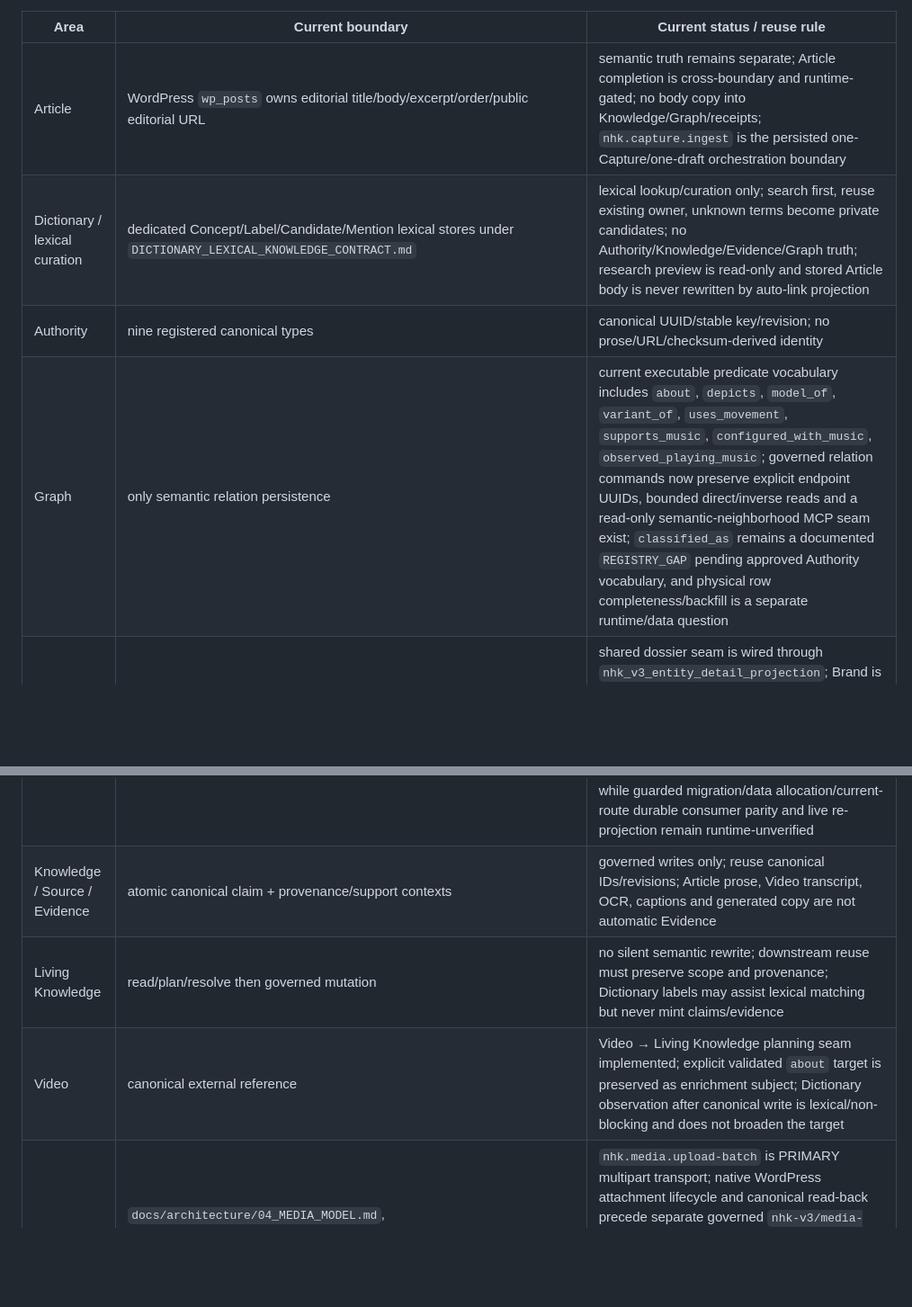
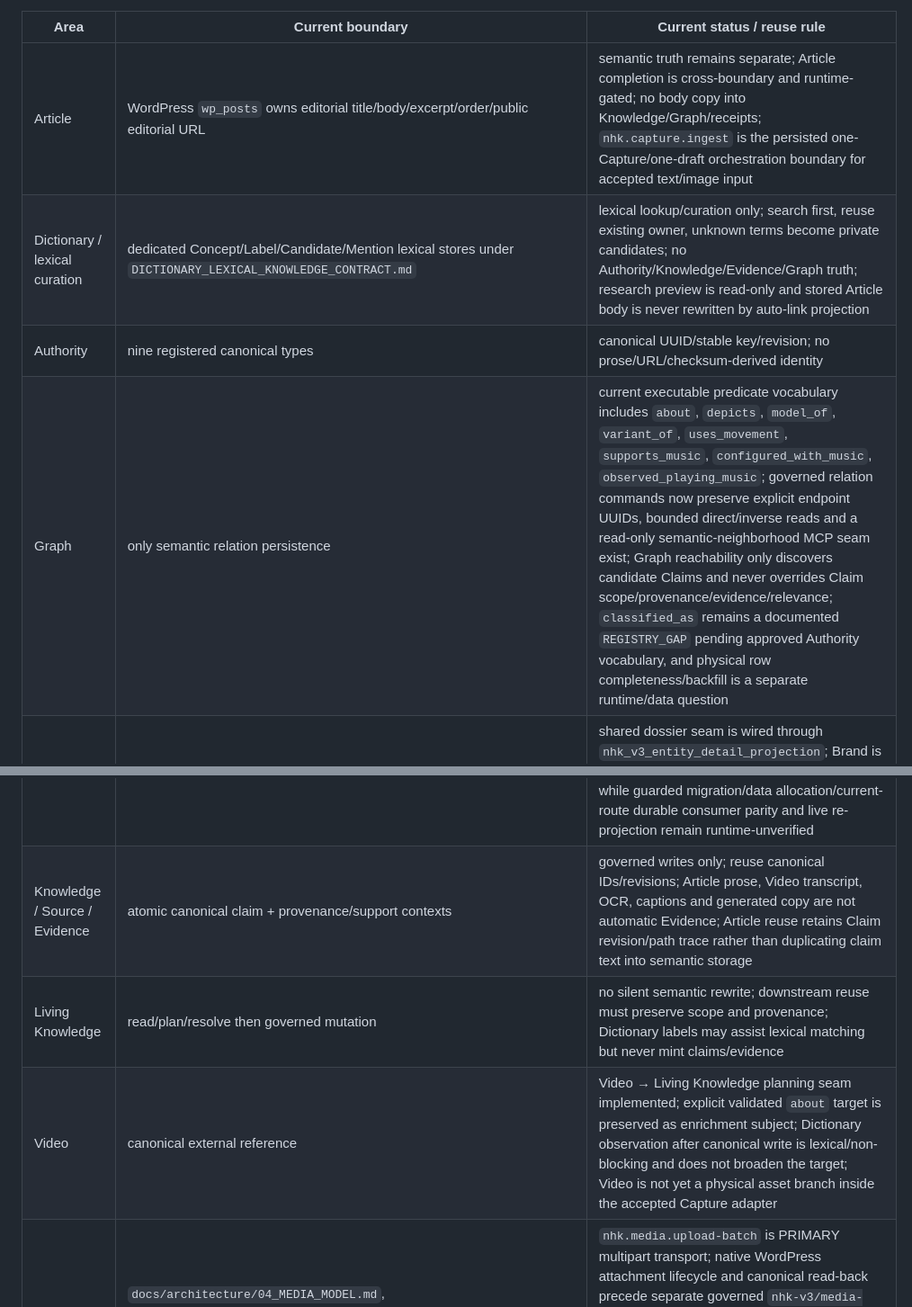
Before and after one commit to danhbabieu/nhkv3, a Markdown page: docs/architecture/CURRENT_DOCUMENTATION_STATUS_INDEX.md, 2 parts joined by grey strips. Shown at 90% size. GitHub-like rendering; blank space fills up the shorter version.

```diff
--- a/docs/architecture/CURRENT_DOCUMENTATION_STATUS_INDEX.md
+++ b/docs/architecture/CURRENT_DOCUMENTATION_STATUS_INDEX.md
@@ -132,16 +170,16 @@ Available`, `Frontend Available`, `Frontend Blocked`.
 
 | Area | Current boundary | Current status / reuse rule |
 |---|---|---|
-| Article | WordPress `wp_posts` owns editorial title/body/excerpt/order/public editorial URL | semantic truth remains separate; Article completion is cross-boundary and runtime-gated; no body copy into Knowledge/Graph/receipts; `nhk.capture.ingest` is the persisted one-Capture/one-draft orchestration boundary |
+| Article | WordPress `wp_posts` owns editorial title/body/excerpt/order/public editorial URL | semantic truth remains separate; Article completion is cross-boundary and runtime-gated; no body copy into Knowledge/Graph/receipts; `nhk.capture.ingest` is the persisted one-Capture/one-draft orchestration boundary for accepted text/image input |
 | Dictionary / lexical curation | dedicated Concept/Label/Candidate/Mention lexical stores under `DICTIONARY_LEXICAL_KNOWLEDGE_CONTRACT.md` | lexical lookup/curation only; search first, reuse existing owner, unknown terms become private candidates; no Authority/Knowledge/Evidence/Graph truth; research preview is read-only and stored Article body is never rewritten by auto-link projection |
 | Authority | nine registered canonical types | canonical UUID/stable key/revision; no prose/URL/checksum-derived identity |
-| Graph | only semantic relation persistence | current executable predicate vocabulary includes `about`, `depicts`, `model_of`, `variant_of`, `uses_movement`, `supports_music`, `configured_with_music`, `observed_playing_music`; governed relation commands now preserve explicit endpoint UUIDs, bounded direct/inverse reads and a read-only semantic-neighborhood MCP seam exist; `classified_as` remains a documented `REGISTRY_GAP` pending approved Authority vocabulary, and physical row completeness/backfill is a separate runtime/data question |
+| Graph | only semantic relation persistence | current executable predicate vocabulary includes `about`, `depicts`, `model_of`, `variant_of`, `uses_movement`, `supports_music`, `configured_with_music`, `observed_playing_music`; governed relation commands now preserve explicit endpoint UUIDs, bounded direct/inverse reads and a read-only semantic-neighborhood MCP seam exist; Graph reachability only discovers candidate Claims and never overrides Claim scope/provenance/evidence/relevance; `classified_as` remains a documented `REGISTRY_GAP` pending approved Authority vocabulary, and physical row completeness/backfill is a separate runtime/data question |
 | Public Entity Dossier | `docs/architecture/PUBLIC_ENTITY_DOSSIER_PROJECTION_CONTRACT.md`; detail-only read model over existing canonical owners | shared dossier seam is wired through `nhk_v3_entity_detail_projection`; Brand is the first complete typed path-recipe projection; direct subject Knowledge remains subject-scoped, deep Brand context keeps origin path, archives stay outside the heavy dossier path, and no display shortcut relation is persisted |
 | Product–Specimen | no approved canonical persistence relation | payload fields, taxonomy, post meta or broad `about` are not ownership substitutes; contract/registry extension required before canonical linkage |
 | Public Identity | persisted identity/history implementation plus shared public-slug policy exist in code | `PublicIdentityService`, `CanonicalPublicSlugPolicy`, repository/WPDB boundary, migration 014 and exact one-hop history resolver are implemented; compatibility routes now reuse the shared normalizer/collision candidates, while guarded migration/data allocation/current-route durable consumer parity and live re-projection remain runtime-unverified |
-| Knowledge / Source / Evidence | atomic canonical claim + provenance/support contexts | governed writes only; reuse canonical IDs/revisions; Article prose, Video transcript, OCR, captions and generated copy are not automatic Evidence |
+| Knowledge / Source / Evidence | atomic canonical claim + provenance/support contexts | governed writes only; reuse canonical IDs/revisions; Article prose, Video transcript, OCR, captions and generated copy are not automatic Evidence; Article reuse retains Claim revision/path trace rather than duplicating claim text into semantic storage |
 | Living Knowledge | read/plan/resolve then governed mutation | no silent semantic rewrite; downstream reuse must preserve scope and provenance; Dictionary labels may assist lexical matching but never mint claims/evidence |
-| Video | canonical external reference | Video → Living Knowledge planning seam implemented; explicit validated `about` target is preserved as enrichment subject; Dictionary observation after canonical write is lexical/non-blocking and does not broaden the target |
+| Video | canonical external reference | Video → Living Knowledge planning seam implemented; explicit validated `about` target is preserved as enrichment subject; Dictionary observation after canonical write is lexical/non-blocking and does not broaden the target; Video is not yet a physical asset branch inside the accepted Capture adapter |
 | Media | `docs/architecture/04_MEDIA_MODEL.md`, `docs/architecture/22_P6_MEDIA_VIDEO_FOUNDATION.md`, `docs/architecture/ADMIN_MEDIA_INPUT_GUIDANCE.md`, `docs/mcp/MCP_V3_CONTENT_OPERATIONS.md` | `nhk.media.upload-batch` is PRIMARY multipart transport; native WordPress attachment lifecycle and canonical read-back precede separate governed `nhk-v3/media-ingest`; URL import is SECONDARY/IMPORT; base64 is FALLBACK/COMPATIBILITY; post-ingest semantic enrichment, relation reconciliation and representative reconciliation are mandatory; target acceptance remains runtime-gated |
 | Media → Living Knowledge | no approved automatic adapter yet | MediaUsage/`depicts`/OCR/recognition do not become Knowledge/Evidence implicitly |
 | Article → Living Knowledge body update | suggestion/governed boundary only | Knowledge changes never auto-rewrite a published WordPress Article body |
```
Also changed, not shown: other parts of docs/architecture/CURRENT_DOCUMENTATION_STATUS_INDEX.md (+47 -3 lines).
